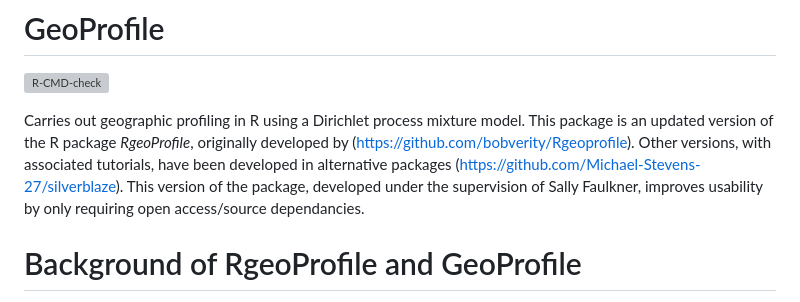
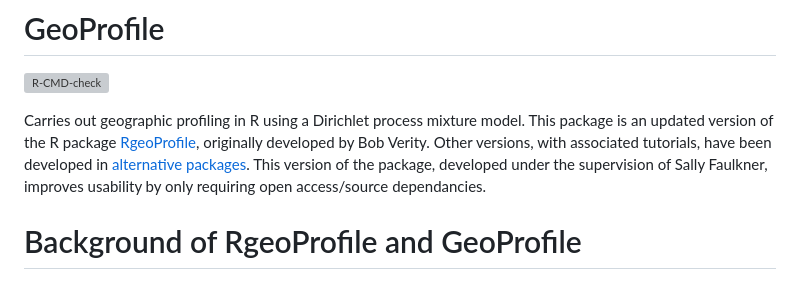
Before and after one commit to Emmadeeks97/GeoProfile, a Markdown page: README.md, the part around the change. Rendered like a GitHub page; grey boxes are pictures that could not be loaded.

Commit message:
Further readme link fixes

```diff
--- a/README.md
+++ b/README.md
@@ -3,7 +3,7 @@
   [![R-CMD-check](https://github.com/Emmadeeks97/GeoProfile/actions/workflows/R-CMD-check.yaml/badge.svg)](https://github.com/Emmadeeks97/GeoProfile/actions/workflows/R-CMD-check.yaml)
 <!-- badges: end -->
 Carries out geographic profiling in R using a Dirichlet process mixture model.
-This package is an updated version of the R package *RgeoProfile*, originally developed by (https://github.com/bobverity/Rgeoprofile). Other versions, with associated tutorials, have been developed in alternative packages (https://github.com/Michael-Stevens-27/silverblaze).
+This package is an updated version of the R package [RgeoProfile](https://github.com/bobverity/Rgeoprofile), originally developed by Bob Verity. Other versions, with associated tutorials, have been developed in [alternative packages](https://github.com/Michael-Stevens-27/silverblaze).
 This version of the package, developed under the supervision of Sally Faulkner, improves usability by only requiring open access/source dependancies.
 
 # Background of RgeoProfile and GeoProfile
```
